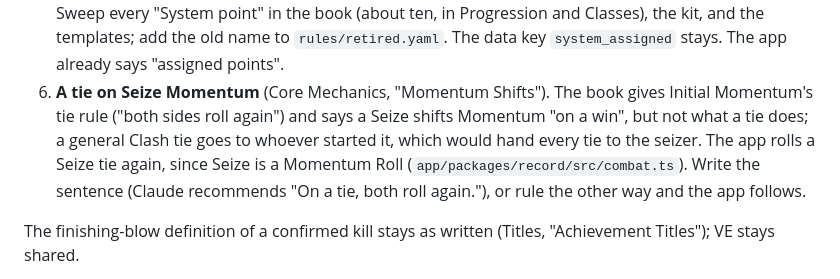
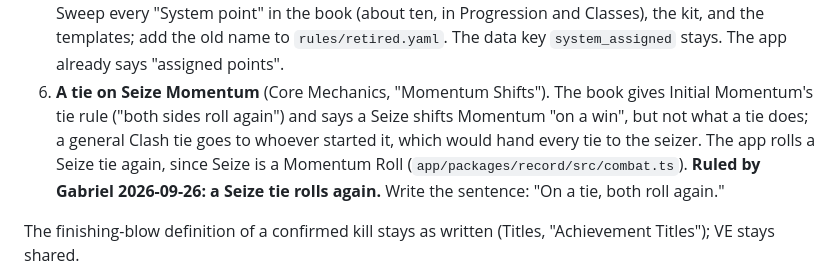
Before and after one commit to gabrielxz/litrpgrpg, a Markdown page: 99-to-do.md, the part around the change. GitHub-like rendering.

Commit message:
backlog: Gabriel's ruling on a Seize tie
Co-Authored-By: Claude Opus 5.5 <noreply@anthropic.com>

```diff
--- a/99-to-do.md
+++ b/99-to-do.md
@@ -100,7 +100,7 @@ The next release is **the F-Grade book**: Gradebreaker as a complete game for on
 3. **"Once a day" resets at dawn** in the fiction. The book uses it (Classes: Lift, Finder's Share, Reclassify, Standing) and never says when a day turns over. Write it where Classes first uses it, and in `rules/classes.yaml`.
 4. **Three collapse sentences** (ruled by Claude on Gabriel's delegation 2026-09-25; the app already runs them, `app/DESIGN.md` "Decisions"). Cultivation, "The Pressure Gauge": the collapse's own involuntary Consolidation does not return the temporary point; an hour of Consolidation that refines VE does not count toward the collapse clock (at the cap nothing refines, so the clock runs, as Grade Breakthroughs already says); a collapse ends at Tolerance or, once the character is at the Level cap, after 5 full hours in all. `rules/cultivation.yaml` gained `at_level_cap_hours: 5` beside the sentence it encodes (no number changed).
 5. **Rename "System points" to "assigned points"** (Gabriel, 2026-09-26; the pair is assigned points and free points). Progression, "Leveling Up", defines them once: the three Attribute points the System assigns each level, placed by the GM from behavior before Level 10 and by the class profile after. Sweep every "System point" in the book (about ten, in Progression and Classes), the kit, and the templates; add the old name to `rules/retired.yaml`. The data key `system_assigned` stays. The app already says "assigned points".
-6. **A tie on Seize Momentum** (Core Mechanics, "Momentum Shifts"). The book gives Initial Momentum's tie rule ("both sides roll again") and says a Seize shifts Momentum "on a win", but not what a tie does; a general Clash tie goes to whoever started it, which would hand every tie to the seizer. The app rolls a Seize tie again, since Seize is a Momentum Roll (`app/packages/record/src/combat.ts`). Write the sentence (Claude recommends "On a tie, both roll again."), or rule the other way and the app follows.
+6. **A tie on Seize Momentum** (Core Mechanics, "Momentum Shifts"). The book gives Initial Momentum's tie rule ("both sides roll again") and says a Seize shifts Momentum "on a win", but not what a tie does; a general Clash tie goes to whoever started it, which would hand every tie to the seizer. The app rolls a Seize tie again, since Seize is a Momentum Roll (`app/packages/record/src/combat.ts`). **Ruled by Gabriel 2026-09-26: a Seize tie rolls again.** Write the sentence: "On a tie, both roll again."
 
 The finishing-blow definition of a confirmed kill stays as written (Titles, "Achievement Titles"); VE stays shared.
 
```
